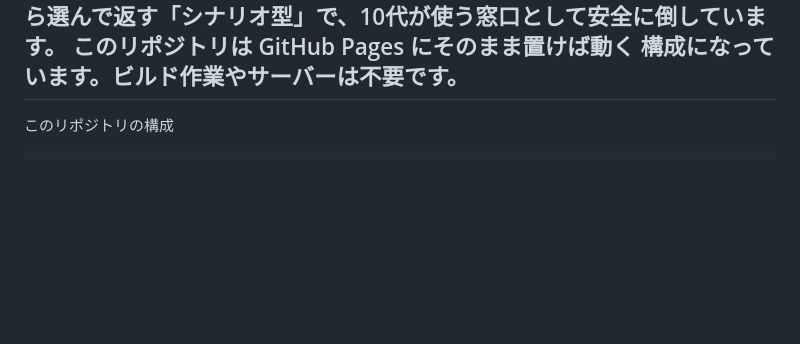
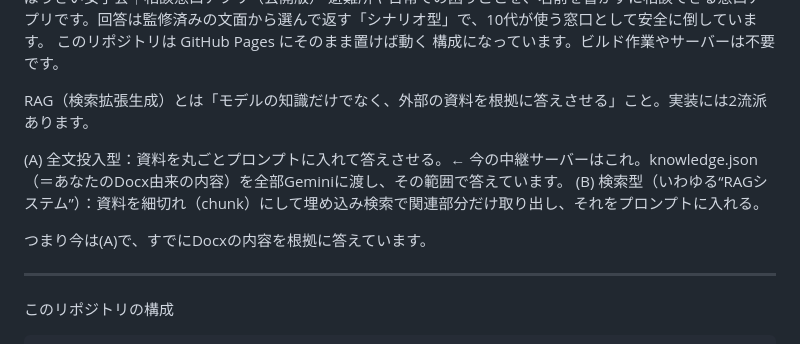
Before and after one commit to hagiiz-project/resilience-for-ladies, a Markdown page: README.md, the part around the change. GitHub-like rendering; blank space fills up the shorter version.

````diff
--- a/README.md
+++ b/README.md
@@ -1,6 +1,15 @@
 ぼうさい女子会｜相談窓口アプリ（公開版）
 避難所や日常での困りごとを、名前を書かずに相談できる窓口アプリです。回答は監修済みの文面から選んで返す「シナリオ型」で、10代が使う窓口として安全に倒しています。
 このリポジトリは GitHub Pages にそのまま置けば動く 構成になっています。ビルド作業やサーバーは不要です。
+
+RAG（検索拡張生成）とは「モデルの知識だけでなく、外部の資料を根拠に答えさせる」こと。実装には2流派あります。
+
+(A) 全文投入型：資料を丸ごとプロンプトに入れて答えさせる。← 今の中継サーバーはこれ。knowledge.json（＝あなたのDocx由来の内容）を全部Geminiに渡し、その範囲で答えています。
+(B) 検索型（いわゆる“RAGシステム”）：資料を細切れ（chunk）にして埋め込み検索で関連部分だけ取り出し、それをプロンプトに入れる。
+
+つまり今は(A)で、すでにDocxの内容を根拠に答えています。
+
+
 ---
 このリポジトリの構成
 ```
````
